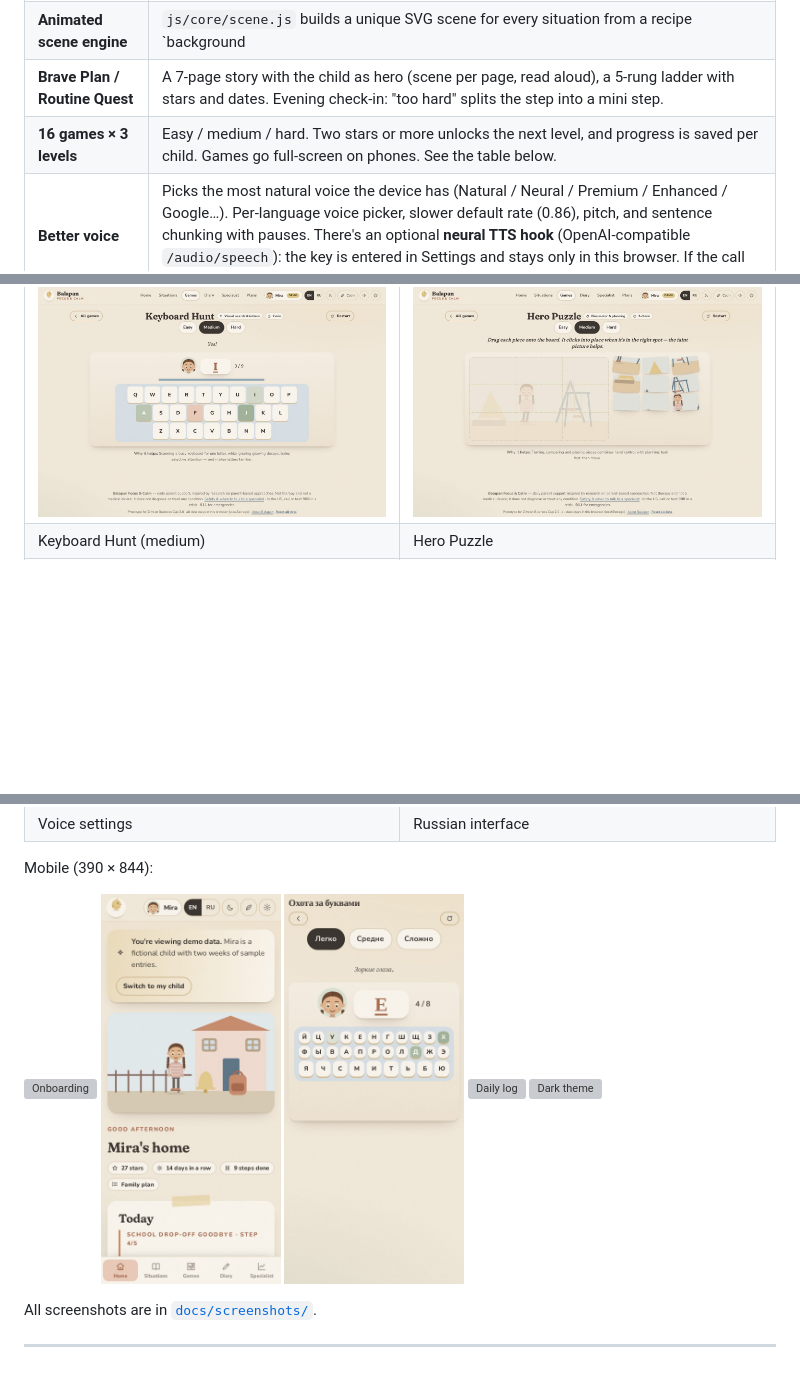
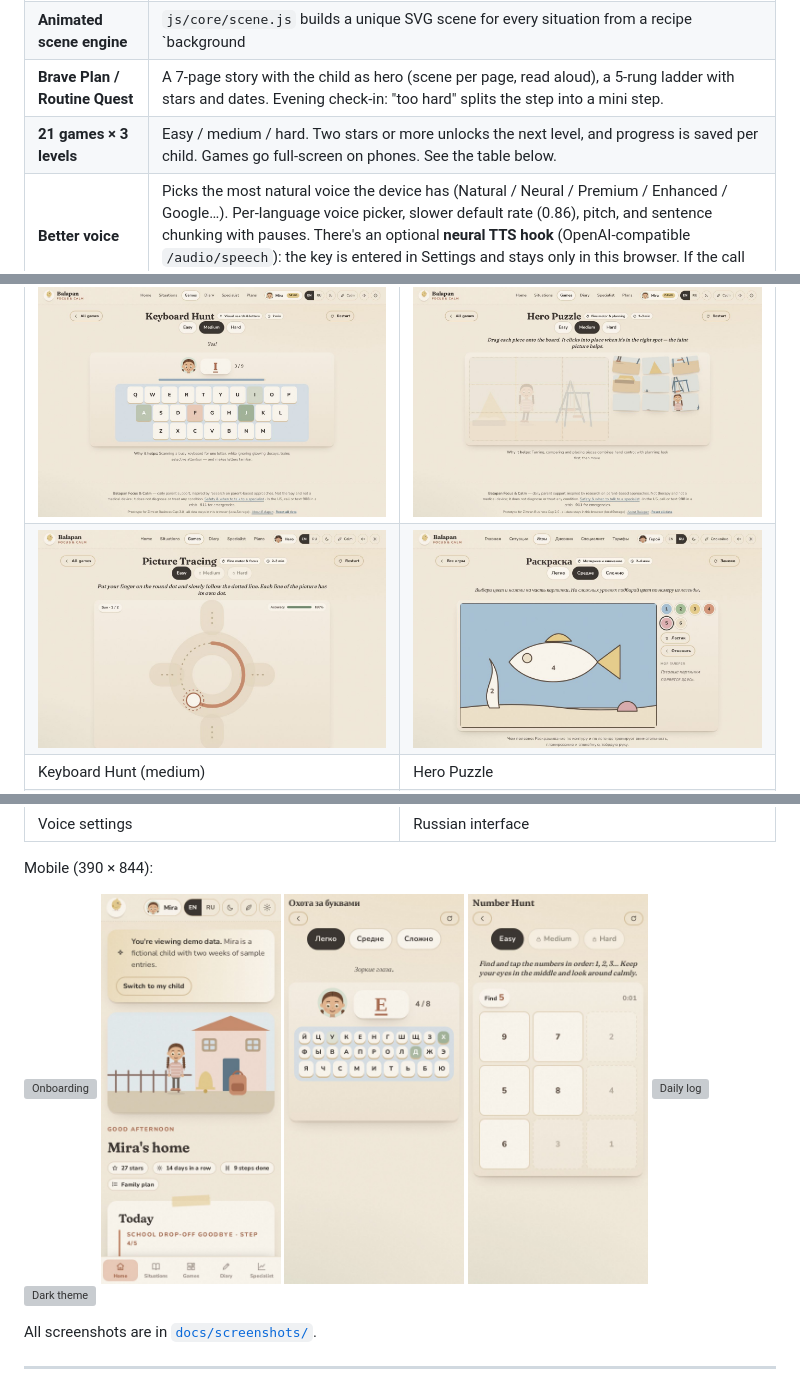
Before and after one commit to zz111111ddd/balapan-focus-calm, a Markdown page: README.md, 3 parts joined by grey strips. Drawn GitHub-style; pictures changed too: docs/screenshots/desktop-24-game-picture-tracing.jpg (added), docs/screenshots/desktop-25-ru-game-coloring.jpg (added), docs/screenshots/mobile-09-game-number-hunt.jpg (added); blank space fills up the shorter version; grey boxes are pictures that could not be loaded.

Commit message:
US English spelling (color), capitalized picture labels, README: 21 games + new game screenshots

```diff
--- a/README.md
+++ b/README.md
@@ -36,7 +36,7 @@ It runs from `file://`: data lives in classic JS files (no `fetch`, no ES module
 | **122 situations** | 40 anxiety · 36 ADHD/focus · 46 both, in 7 categories (school, home, health, out & about, friends, travel, big feelings). Each one has why it's hard, 3 parent phrases, a 5-step ladder and a warm-up game. Filters, search (EN/RU) and lazy loading in batches of 18. |
 | **Animated scene engine** | `js/core/scene.js` builds a unique SVG scene for every situation from a recipe `background|props|pose|fx|time` (28 backgrounds, ~70 props, 17 effects, day/evening/night). The scenes star the child's own avatar. They stop moving in Calm mode and under `prefers-reduced-motion`. |
 | **Brave Plan / Routine Quest** | A 7-page story with the child as hero (scene per page, read aloud), a 5-rung ladder with stars and dates. Evening check-in: "too hard" splits the step into a mini step. |
-| **16 games × 3 levels** | Easy / medium / hard. Two stars or more unlocks the next level, and progress is saved per child. Games go full-screen on phones. See the table below. |
+| **21 games × 3 levels** | Easy / medium / hard. Two stars or more unlocks the next level, and progress is saved per child. Games go full-screen on phones. See the table below. |
 | **Better voice** | Picks the most natural voice the device has (Natural / Neural / Premium / Enhanced / Google…). Per-language voice picker, slower default rate (0.86), pitch, and sentence chunking with pauses. There's an optional **neural TTS hook** (OpenAI-compatible `/audio/speech`): the key is entered in Settings and stays only in this browser. If the call fails, it falls back to the browser voice. |
 | **Several children** | Child switcher in the header. Free: 1 child · Monthly: 2 · Yearly: up to 3. Adding a child starts the same quiz. |
 | **Parent diary** | Mood 1–5, a comment and date/time. You can edit and delete entries, shown as a timeline. |
@@ -127,6 +127,7 @@ $0 (3 plans, 1 child) · **$12.99/month** (2 children) · **$79.99/year** (up to
 | ![First run](docs/screenshots/desktop-01-home-onboarding.jpg) | ![Library](docs/screenshots/desktop-03-library.jpg) |
 | First run: quiz on the home screen | 122 situations with animated scenes |
 | ![Keyboard Hunt](docs/screenshots/desktop-07-game-keyboard-hunt.jpg) | ![Puzzle](docs/screenshots/desktop-08-game-puzzle.jpg) |
+| ![Picture Tracing](docs/screenshots/desktop-24-game-picture-tracing.jpg) | ![Coloring (RU)](docs/screenshots/desktop-25-ru-game-coloring.jpg) |
 | Keyboard Hunt (medium) | Hero Puzzle |
 | ![Daily log](docs/screenshots/desktop-10-daily-log.jpg) | ![Trigger log](docs/screenshots/desktop-11-trigger-log.jpg) |
 | Daily log: sleep, food, day factors | Trigger outcome log + adaptive steps |
@@ -141,6 +142,7 @@ Mobile (390 × 844):
 <img src="docs/screenshots/mobile-01-onboarding.jpg" width="180" alt="Onboarding">
 <img src="docs/screenshots/mobile-02-home.jpg" width="180" alt="Home">
 <img src="docs/screenshots/mobile-03-game-keys.jpg" width="180" alt="Keyboard Hunt RU">
+<img src="docs/screenshots/mobile-09-game-number-hunt.jpg" width="180" alt="Number Hunt">
 <img src="docs/screenshots/mobile-04-daily-log.jpg" width="180" alt="Daily log">
 <img src="docs/screenshots/mobile-06-dark-home.jpg" width="180" alt="Dark theme">
 </p>
```
Also changed, not shown: other parts of README.md (+2 -2 lines), docs/screenshots/desktop-06-games.jpg, 4 other files.
